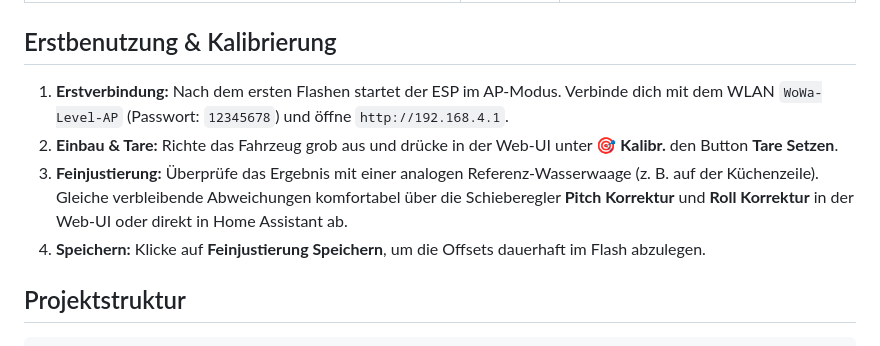
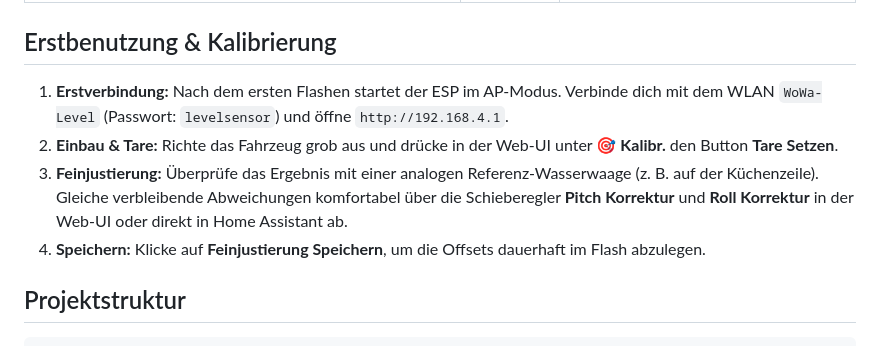
Before and after one commit to klehnst/ESP32-Adrafruit-BNO085-HomeAssistant-Caravan-Levelsensor-MQTT, a Markdown page: README.md, the part around the change. Rendered like a GitHub page.

```diff
--- a/README.md
+++ b/README.md
@@ -106,10 +106,11 @@ Im Ordner [`3D-Print/`](./3D-Print) findest du druckfertige STL-Dateien sowie Vo
 
 ## Erstbenutzung & Kalibrierung
 
-1. **Erstverbindung:** Nach dem ersten Flashen startet der ESP im AP-Modus. Verbinde dich mit dem WLAN `WoWa-Level-AP` (Passwort: `12345678`) und öffne `http://192.168.4.1`.
+1. **Erstverbindung:** Nach dem ersten Flashen startet der ESP im AP-Modus. Verbinde dich mit dem WLAN `WoWa-Level` (Passwort: `levelsensor`) und öffne `http://192.168.4.1`.
 2. **Einbau & Tare:** Richte das Fahrzeug grob aus und drücke in der Web-UI unter **🎯 Kalibr.** den Button **Tare Setzen**.
 3. **Feinjustierung:** Überprüfe das Ergebnis mit einer analogen Referenz-Wasserwaage (z. B. auf der Küchenzeile). Gleiche verbleibende Abweichungen komfortabel über die Schieberegler **Pitch Korrektur** und **Roll Korrektur** in der Web-UI oder direkt in Home Assistant ab.
 4. **Speichern:** Klicke auf **Feinjustierung Speichern**, um die Offsets dauerhaft im Flash abzulegen.
+
 
 ## Projektstruktur
 
```
